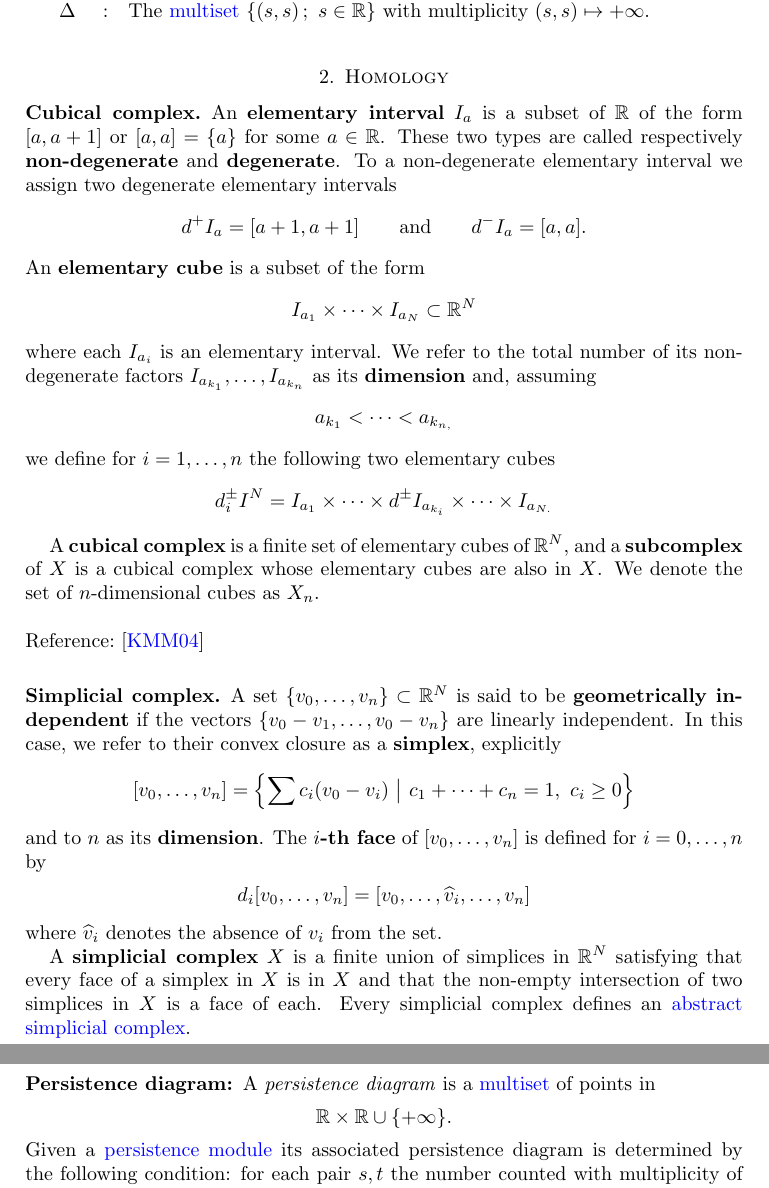
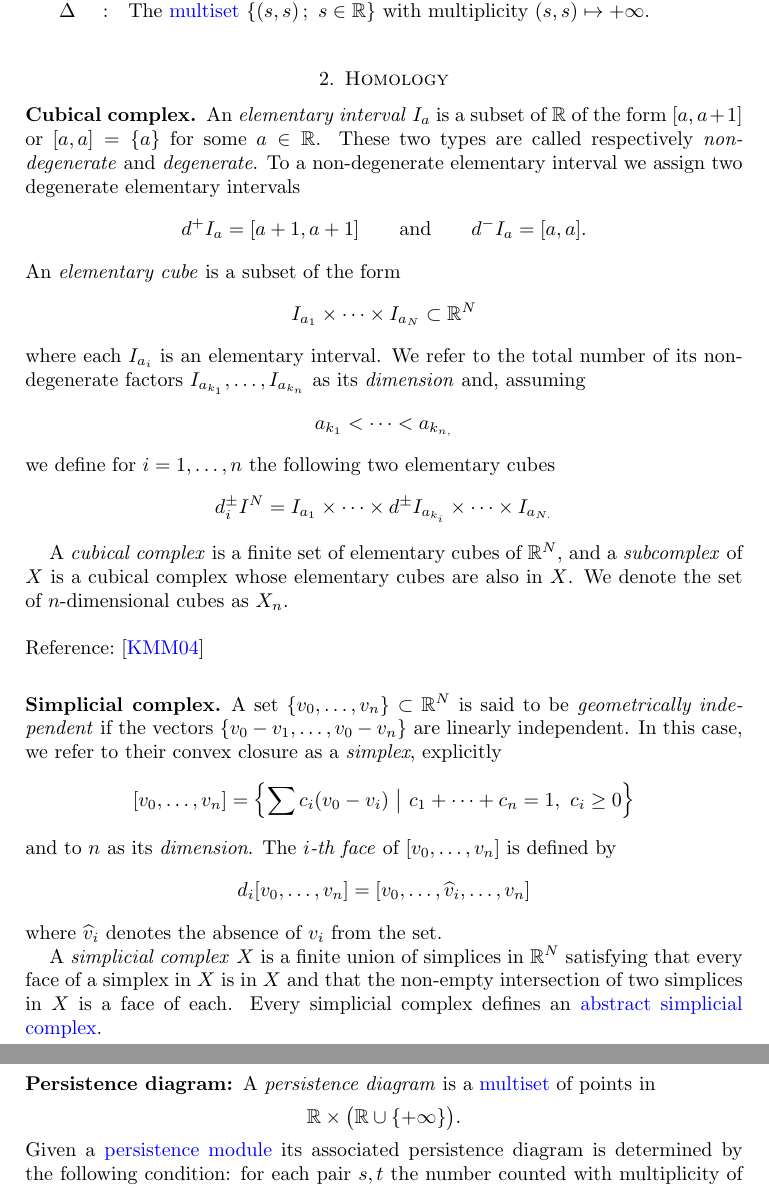
Before and after one commit to giotto-ai/giotto-tda, a LaTeX paper (doc/theory/glossary.tex): two parts of pages 1 and 5 of 8, joined at a grey line, cut so that both start at the same text. Compiled offline with pdfLaTeX.

```diff
--- a/doc/theory/glossary.tex
+++ b/doc/theory/glossary.tex
@@ -32,15 +32,15 @@
 
 	\subsection*{Cubical complex} \label{cubical complex}
 
-	An \textbf{elementary interval} $I_a$ is a subset of $\mathbb{R}$ of the form $[a, a+1]$ or $[a,a] = \{a\}$ for some $a \in \mathbb{R}$. These two types are called respectively \textbf{non-degenerate} and \textbf{degenerate}. To a non-degenerate elementary interval we assign two degenerate elementary intervals
+	An \textit{elementary interval} $I_a$ is a subset of $\mathbb{R}$ of the form $[a, a+1]$ or $[a,a] = \{a\}$ for some $a \in \mathbb{R}$. These two types are called respectively \textit{non-degenerate} and \textit{degenerate}. To a non-degenerate elementary interval we assign two degenerate elementary intervals
 	\begin{equation*}
 	d^+ I_a = [a+1, a+1] \qquad \text{and} \qquad d^- I_a = [a, a].
 	\end{equation*}
-	An \textbf{elementary cube} is a subset of the form
+	An \textit{elementary cube} is a subset of the form
 	\begin{equation*}
 	I_{a_1} \times \cdots \times I_{a_N} \subset \mathbb{R}^N
 	\end{equation*}
-	where each $I_{a_i}$ is an elementary interval. We refer to the total number of its non-degenerate factors $I_{a_{k_1}}, \dots, I_{a_{k_n}}$ as its \textbf{dimension} and, assuming
+	where each $I_{a_i}$ is an elementary interval. We refer to the total number of its non-degenerate factors $I_{a_{k_1}}, \dots, I_{a_{k_n}}$ as its \textit{dimension} and, assuming
 	\begin{equation*}
 	a_{k_1} < \cdots < a_{k_{n,}}
 	\end{equation*}
@@ -49,23 +49,23 @@
 	d_i^\pm I^N = I_{a_1} \times \cdots \times d^\pm I_{a_{k_i}} \times \cdots \times I_{a_{N.}}
 	\end{equation*}
 
-	A \textbf{cubical complex} is a finite set of elementary cubes of $\mathbb{R}^N$, and a \textbf{subcomplex} of $X$ is a cubical complex whose elementary cubes are also in $X$. We denote the set of $n$-dimensional cubes as $X_n$.
+	A \textit{cubical complex} is a finite set of elementary cubes of $\mathbb{R}^N$, and a \textit{subcomplex} of $X$ is a cubical complex whose elementary cubes are also in $X$. We denote the set of $n$-dimensional cubes as $X_n$.
 
 	\paragraph{\\ Reference:} \cite{mischaikow04computational}
 
 	\subsection*{Simplicial complex} \label{simplicial complex}
 
-	A set $\{v_0, \dots, v_n\} \subset \mathbb{R}^N$ is said to be \textbf{geometrically independent} if the vectors $\{v_0-v_1, \dots, v_0-v_n\}$ are linearly independent. In this case, we refer to their convex closure as a \textbf{simplex}, explicitly
+	A set $\{v_0, \dots, v_n\} \subset \mathbb{R}^N$ is said to be \textit{geometrically independent} if the vectors $\{v_0-v_1, \dots, v_0-v_n\}$ are linearly independent. In this case, we refer to their convex closure as a \textit{simplex}, explicitly
 	\begin{equation*}
 	[v_0,\dots,v_n] = \left\{ \sum c_i (v_0 - v_i)\ \big|\ c_1+\dots+c_n = 1,\ c_i \geq 0 \right\}
 	\end{equation*}
-	and to $n$ as its \textbf{dimension}. The \textbf{$i$-th face} of $[v_0, \dots, v_n]$ is defined for $i=0, \dots, n$ by
+	and to $n$ as its \textit{dimension}. The \textit{$i$-th face} of $[v_0, \dots, v_n]$ is defined by
 	\begin{equation*}
 	d_i[v_0, \dots, v_n] = [v_0, \dots, \widehat{v}_i, \dots, v_n]
 	\end{equation*}
 	where $\widehat{v}_i$ denotes the absence of $v_i$ from the set.
 
-	A \textbf{simplicial complex} $X$ is a finite union of simplices in $\mathbb{R}^N$ satisfying that every face of a simplex in $X$ is in $X$ and that the non-empty intersection of two simplices in $X$ is a face of each. Every simplicial complex defines an \hyperref[abstract simplicial complex]{abstract simplicial complex}.
+	A \textit{simplicial complex} $X$ is a finite union of simplices in $\mathbb{R}^N$ satisfying that every face of a simplex in $X$ is in $X$ and that the non-empty intersection of two simplices in $X$ is a face of each. Every simplicial complex defines an \hyperref[abstract simplicial complex]{abstract simplicial complex}.
 
 	\subsection*{Abstract simplicial complex:} \label{abstract simplicial complex}
 
@@ -209,7 +209,7 @@
 
 	A \textit{persistence diagram} is a \hyperref[multiset]{multiset} of points in
 	\begin{equation*}
-	\mathbb R \times \mathbb{R} \cup \{+\infty\}.
+	\mathbb R \times \big( \mathbb{R} \cup \{+\infty\} \big).
 	\end{equation*}
 	Given a \hyperref[persistence module]{persistence module} its associated persistence diagram is determined by the following condition: for each pair $s,t$ the number counted with multiplicity of points $(b,d)$ in the multiset, satisfying $b \leq s \leq t < d$ is equal to the rank of $f_{st.}$
 
```
Also changed, not shown: doc/theory/glossary.tex (4 more changed lines).
